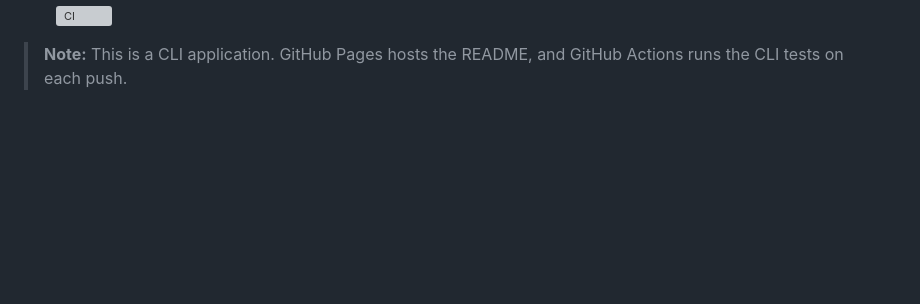
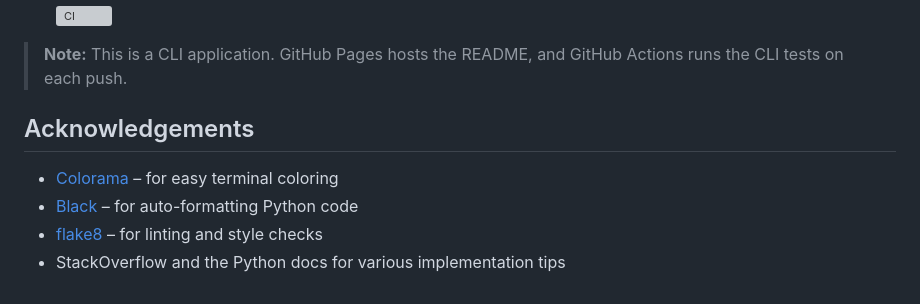
Before and after one commit to GabeColetta24/Battleships, a Markdown page: README.md, the part around the change. Drawn GitHub-style; blank space fills up the shorter version; grey boxes are pictures that could not be loaded.

Commit message:
Add Acknowledgements section to README

```diff
--- a/README.md
+++ b/README.md
@@ -128,3 +128,10 @@ This flowchart provided a clear blueprint for implementation, ensuring that each
   ![CI](https://github.com/GabeColetta24/Battleships/actions/workflows/python-app.yml/badge.svg)
 
 > **Note:** This is a CLI application. GitHub Pages hosts the README, and GitHub Actions runs the CLI tests on each push.
+
+## Acknowledgements
+
+- [Colorama](https://pypi.org/project/colorama/) – for easy terminal coloring
+- [Black](https://github.com/psf/black) – for auto-formatting Python code
+- [flake8](https://flake8.pycqa.org/) – for linting and style checks
+- StackOverflow and the Python docs for various implementation tips
```
